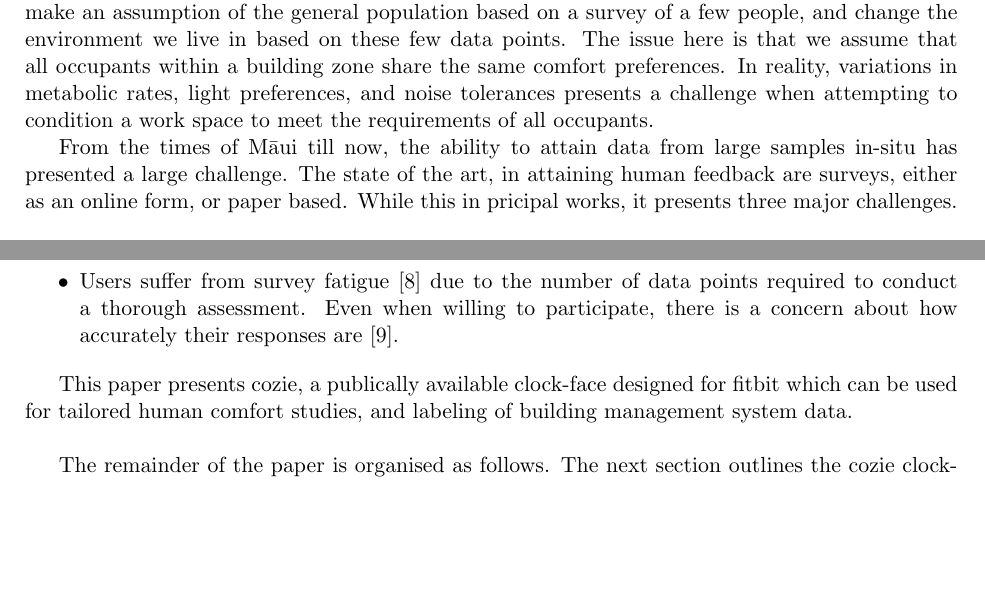
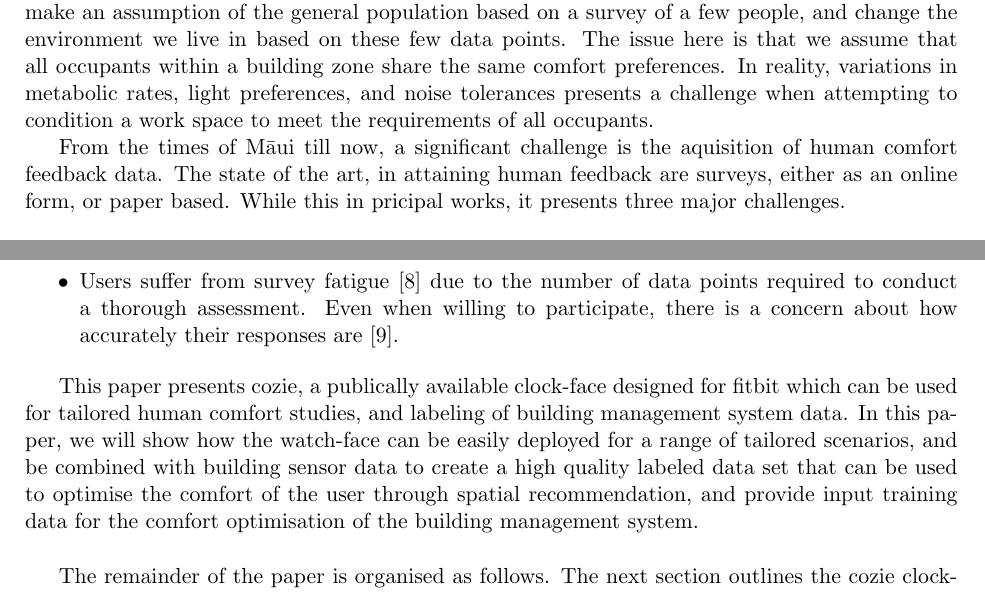
Before and after one commit to buds-lab/2019Cisbat-Cozie-Paper, a LaTeX paper (99_main.tex, which reads 1_introduction.tex): two parts of pages 2 and 3 of 6, joined at a grey line, cut so that both start at the same text, the shorter picture padded with empty space. Compiled offline with pdfLaTeX.

Commit message:
sinor changes

```diff
--- a/1_introduction.tex
+++ b/1_introduction.tex
@@ -7,7 +7,7 @@ The way we control our buildings today, is similar to the way that M\={a}ui tame
 %A recent survey of 52'980 occupants in 251 office buildings found that 50\% of all occupants were dissatisfied with their indoor environment.
 
 
-From the times of M\={a}ui till now, the ability to attain data from large samples in-situ has presented a large challenge. The state of the art, in attaining human feedback are surveys, either as an online form, or paper based. While this in pricipal works, it presents three major challenges.
+From the times of M\={a}ui till now, a significant challenge is the aquisition of human comfort feedback data. The state of the art, in attaining human feedback are surveys, either as an online form, or paper based. While this in pricipal works, it presents three major challenges.
 
 \begin{itemize}
   \item The methodology cannot be scaled to large sample sets due to the administrative overhead in preparing these studies.
@@ -17,7 +17,7 @@ From the times of M\={a}ui till now, the ability to attain data from large sampl
 
 
 
-This paper presents cozie, a publically available clock-face designed for fitbit which can be used for tailored human comfort studies, and labeling of building management system data. \\
+This paper presents cozie, a publically available clock-face designed for fitbit which can be used for tailored human comfort studies, and labeling of building management system data. In this paper, we will show how the watch-face can be easily deployed for a range of tailored scenarios, and be combined with building sensor data to create a high quality labeled data set that can be used to optimise the comfort of the user through spatial recommendation, and provide input training data for the comfort optimisation of the building management system.\\
 
 The remainder of the paper is organised as follows. The next section outlines the cozie clock-face and how research teams can impliment it for a variety of human comfort related experiments. In Section 3 we detail a preliminary experiment conducted using the cozie clock-face for building comfort optimisation, Section 4 presents the preliminary results from this experiment, and Section 5 discusses our findings and next steps in this project. Finally, Section 6 concludes the paper.
 
```
Also changed, not shown: 99_main.tex (+1 -1 lines), 99_main.pdf.
